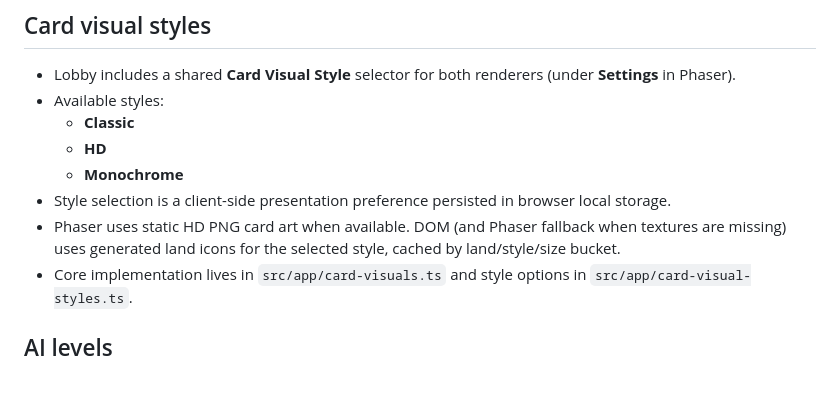
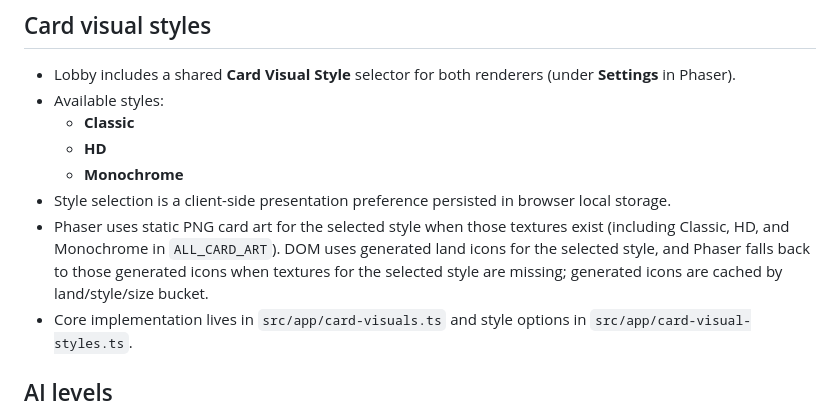
Before and after one commit to pompomon/Cardgame, a Markdown page: README.md, the part around the change. GitHub-like rendering; blank space fills up the shorter version.

Commit message:
Potential fix for pull request finding
Co-authored-by: Copilot Autofix powered by AI <175728472+Copilot@users.noreply.github.com>

```diff
--- a/README.md
+++ b/README.md
@@ -32,7 +32,7 @@ The selected renderer is also stored in `localStorage` for later visits.
   - **HD**
   - **Monochrome**
 - Style selection is a client-side presentation preference persisted in browser local storage.
-- Phaser uses static HD PNG card art when available. DOM (and Phaser fallback when textures are missing) uses generated land icons for the selected style, cached by land/style/size bucket.
+- Phaser uses static PNG card art for the selected style when those textures exist (including Classic, HD, and Monochrome in `ALL_CARD_ART`). DOM uses generated land icons for the selected style, and Phaser falls back to those generated icons when textures for the selected style are missing; generated icons are cached by land/style/size bucket.
 - Core implementation lives in `src/app/card-visuals.ts` and style options in `src/app/card-visual-styles.ts`.
 
 ## AI levels
```
